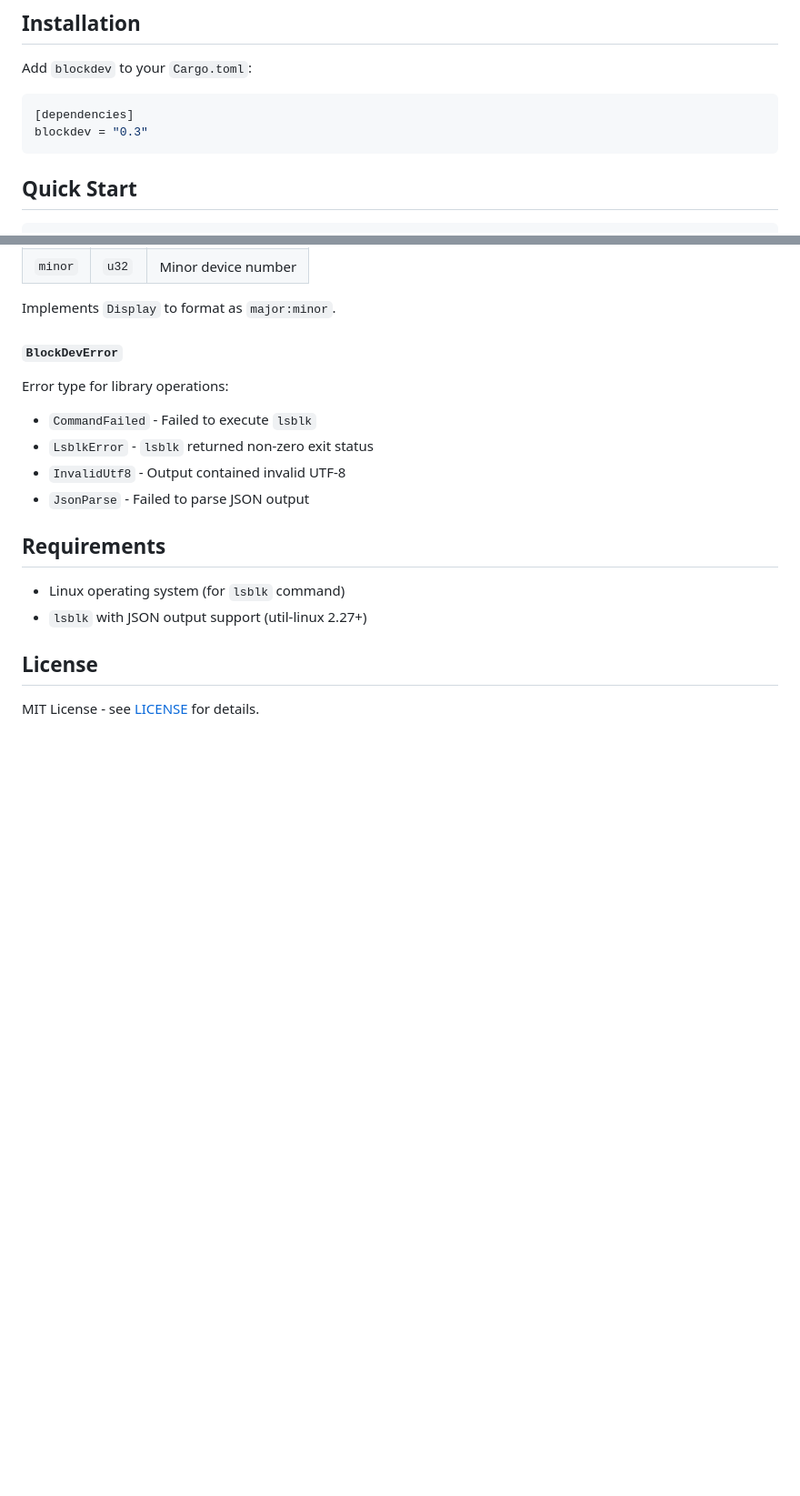
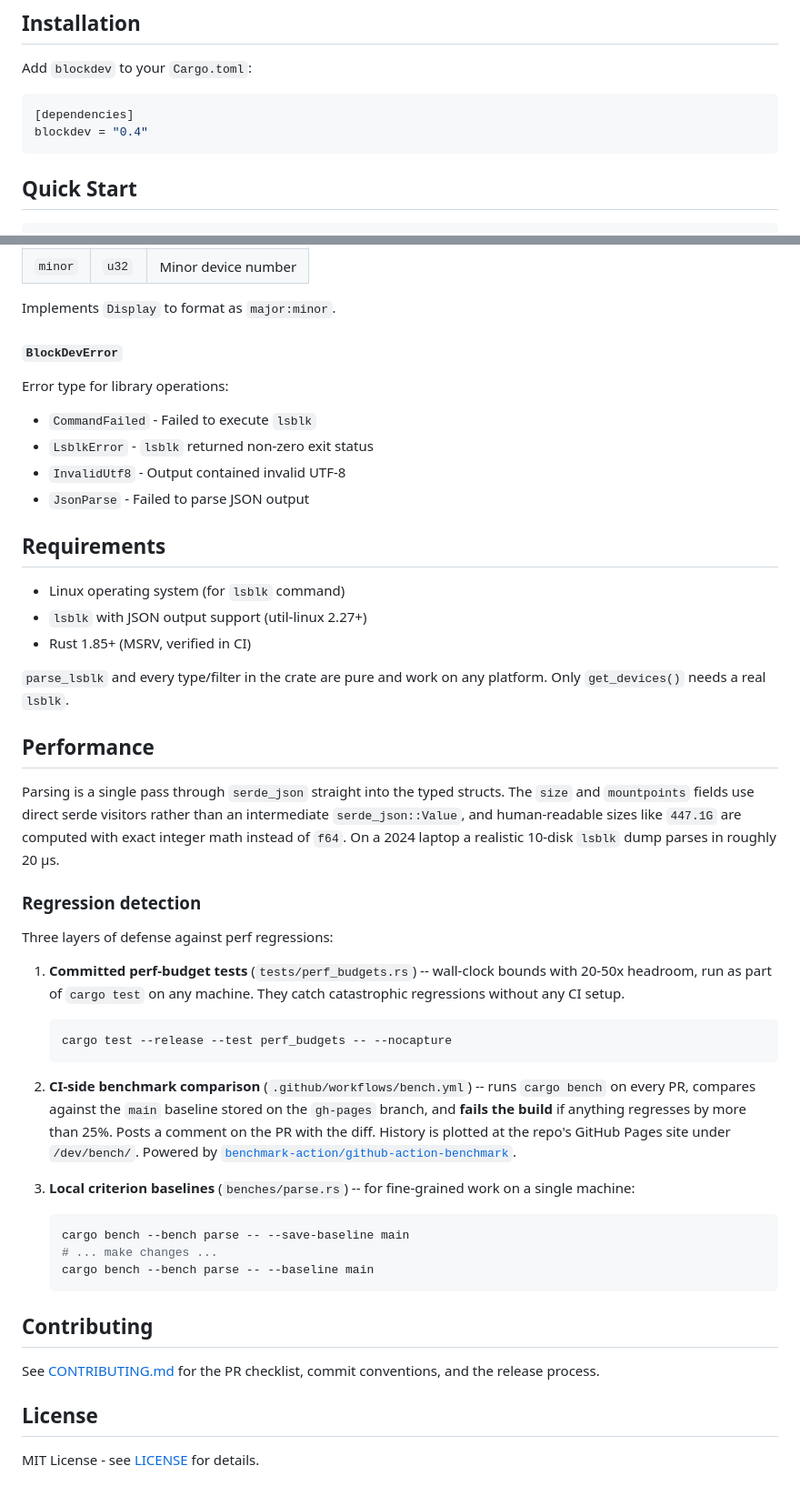
Before and after one commit to wiggels/blockdev, a Markdown page: README.md, 2 parts joined by grey strips. Shown at 91% size. GitHub-like rendering; blank space fills up the shorter version.

Commit message:
docs: add CONTRIBUTING, ci badges, perf and regression sections

````diff
--- a/README.md
+++ b/README.md
@@ -22,7 +27,7 @@ Add `blockdev` to your `Cargo.toml`:
 
 ```toml
 [dependencies]
-blockdev = "0.3"
+blockdev = "0.4"
 ```
 
 ## Quick Start
@@ -249,6 +254,51 @@ Error type for library operations:
 
 - Linux operating system (for `lsblk` command)
 - `lsblk` with JSON output support (util-linux 2.27+)
+- Rust 1.85+ (MSRV, verified in CI)
+
+`parse_lsblk` and every type/filter in the crate are pure and work on any
+platform. Only `get_devices()` needs a real `lsblk`.
+
+## Performance
+
+Parsing is a single pass through `serde_json` straight into the typed structs.
+The `size` and `mountpoints` fields use direct serde visitors rather than an
+intermediate `serde_json::Value`, and human-readable sizes like `447.1G` are
+computed with exact integer math instead of `f64`. On a 2024 laptop a
+realistic 10-disk `lsblk` dump parses in roughly 20 µs.
+
+### Regression detection
+
+Three layers of defense against perf regressions:
+
+1. **Committed perf-budget tests** (`tests/perf_budgets.rs`) -- wall-clock
+   bounds with 20-50x headroom, run as part of `cargo test` on any machine.
+   They catch catastrophic regressions without any CI setup.
+
+   ```sh
+   cargo test --release --test perf_budgets -- --nocapture
+   ```
+
+2. **CI-side benchmark comparison** (`.github/workflows/bench.yml`) -- runs
+   `cargo bench` on every PR, compares against the `main` baseline stored on
+   the `gh-pages` branch, and **fails the build** if anything regresses by
+   more than 25%. Posts a comment on the PR with the diff. History is
+   plotted at the repo's GitHub Pages site under `/dev/bench/`. Powered by
+   [`benchmark-action/github-action-benchmark`](https://github.com/benchmark-action/github-action-benchmark).
+
+3. **Local criterion baselines** (`benches/parse.rs`) -- for fine-grained
+   work on a single machine:
+
+   ```sh
+   cargo bench --bench parse -- --save-baseline main
+   # ... make changes ...
+   cargo bench --bench parse -- --baseline main
+   ```
+
+## Contributing
+
+See [CONTRIBUTING.md](CONTRIBUTING.md) for the PR checklist, commit
+conventions, and the release process.
 
 ## License
 
````
Also changed, not shown: other parts of README.md (+5 -0 lines), CONTRIBUTING.md (added, +107 -0 lines).
